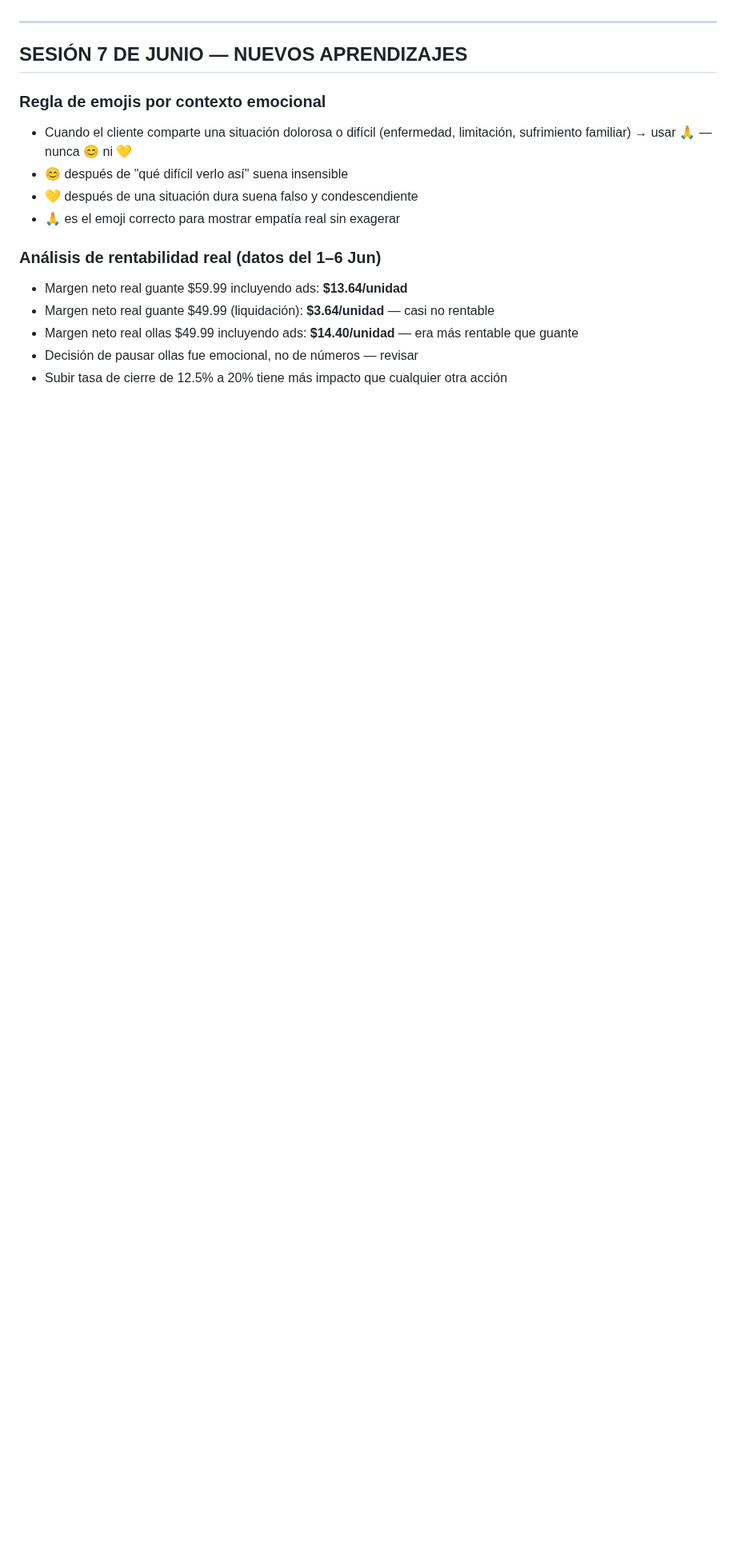
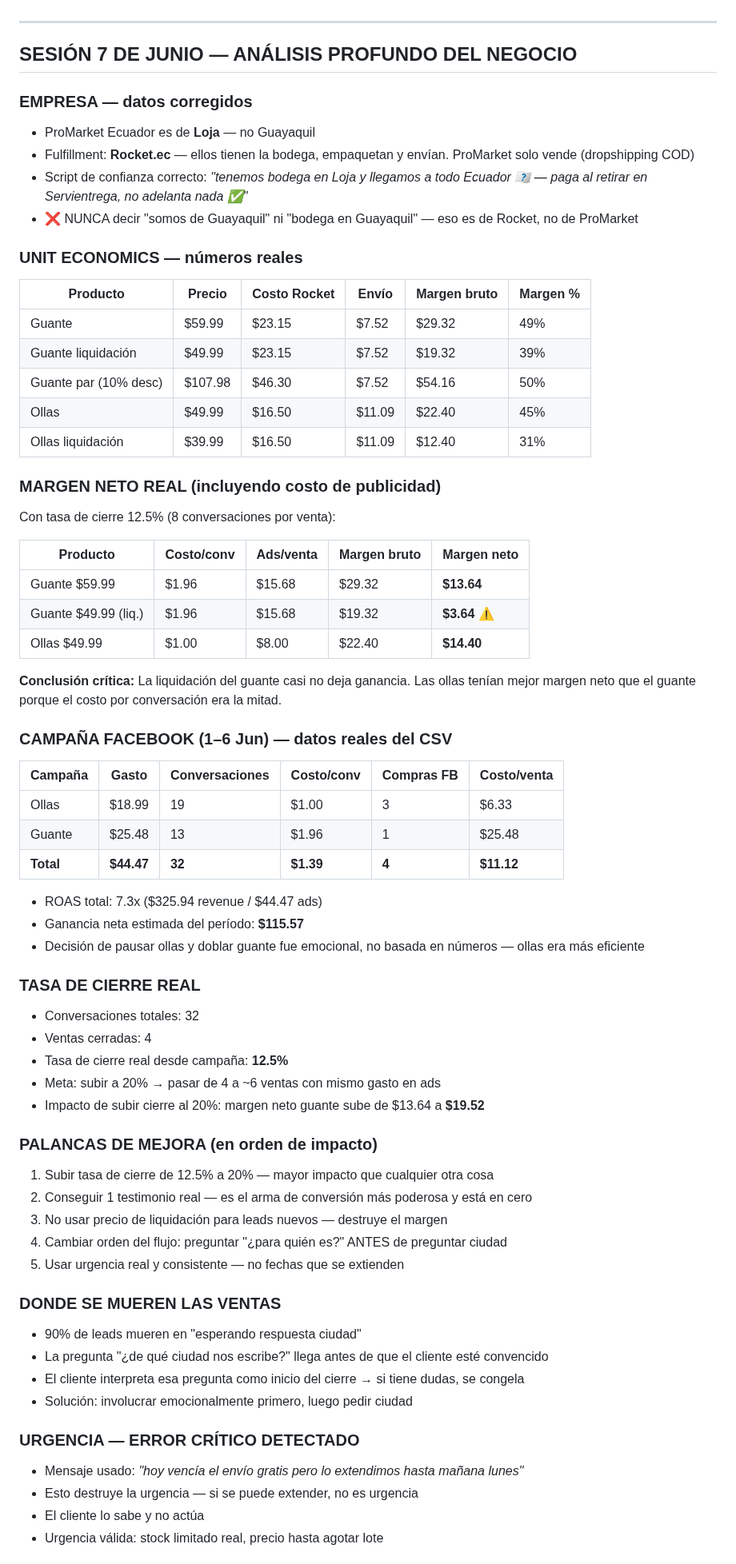
Before and after one commit to alejosl0801/promarket-ordenes, a Markdown page: VENTAS/aprendizajes.md, the part around one of its changes. Shown at 80% size. Drawn GitHub-style; blank space fills up the shorter version.

Commit message:
Dump completo sesión 7 Jun: rentabilidad, empresa Loja, reglas emojis, flujo de ventas

```diff
--- a/VENTAS/aprendizajes.md
+++ b/VENTAS/aprendizajes.md
@@ -87,17 +87,68 @@
 
 ---
 
-## SESIÓN 7 DE JUNIO — NUEVOS APRENDIZAJES
+## SESIÓN 7 DE JUNIO — ANÁLISIS PROFUNDO DEL NEGOCIO
 
-### Regla de emojis por contexto emocional
-- Cuando el cliente comparte una situación dolorosa o difícil (enfermedad, limitación, sufrimiento familiar) → usar 🙏 — nunca 😊 ni 💛
-- 😊 después de "qué difícil verlo así" suena insensible
-- 💛 después de una situación dura suena falso y condescendiente
-- 🙏 es el emoji correcto para mostrar empatía real sin exagerar
+### EMPRESA — datos corregidos
+- ProMarket Ecuador es de **Loja** — no Guayaquil
+- Fulfillment: **Rocket.ec** — ellos tienen la bodega, empaquetan y envían. ProMarket solo vende (dropshipping COD)
+- Script de confianza correcto: *"tenemos bodega en Loja y llegamos a todo Ecuador 🇪🇴 — paga al retirar en Servientrega, no adelanta nada ✅"*
+- ❌ NUNCA decir "somos de Guayaquil" ni "bodega en Guayaquil" — eso es de Rocket, no de ProMarket
 
-### Análisis de rentabilidad real (datos del 1–6 Jun)
-- Margen neto real guante $59.99 incluyendo ads: **$13.64/unidad**
-- Margen neto real guante $49.99 (liquidación): **$3.64/unidad** — casi no rentable
-- Margen neto real ollas $49.99 incluyendo ads: **$14.40/unidad** — era más rentable que guante
-- Decisión de pausar ollas fue emocional, no de números — revisar
-- Subir tasa de cierre de 12.5% a 20% tiene más impacto que cualquier otra acción
+### UNIT ECONOMICS — números reales
+| Producto | Precio | Costo Rocket | Envío | Margen bruto | Margen % |
+|---|---|---|---|---|---|
+| Guante | $59.99 | $23.15 | $7.52 | $29.32 | 49% |
+| Guante liquidación | $49.99 | $23.15 | $7.52 | $19.32 | 39% |
+| Guante par (10% desc) | $107.98 | $46.30 | $7.52 | $54.16 | 50% |
+| Ollas | $49.99 | $16.50 | $11.09 | $22.40 | 45% |
+| Ollas liquidación | $39.99 | $16.50 | $11.09 | $12.40 | 31% |
+
+### MARGEN NETO REAL (incluyendo costo de publicidad)
+Con tasa de cierre 12.5% (8 conversaciones por venta):
+
+| Producto | Costo/conv | Ads/venta | Margen bruto | Margen neto |
+|---|---|---|---|---|
+| Guante $59.99 | $1.96 | $15.68 | $29.32 | **$13.64** |
+| Guante $49.99 (liq.) | $1.96 | $15.68 | $19.32 | **$3.64** ⚠️ |
+| Ollas $49.99 | $1.00 | $8.00 | $22.40 | **$14.40** |
+
+**Conclusión crítica:** La liquidación del guante casi no deja ganancia. Las ollas tenían mejor margen neto que el guante porque el costo por conversación era la mitad.
+
+### CAMPAÑA FACEBOOK (1–6 Jun) — datos reales del CSV
+| Campaña | Gasto | Conversaciones | Costo/conv | Compras FB | Costo/venta |
+|---|---|---|---|---|---|
+| Ollas | $18.99 | 19 | $1.00 | 3 | $6.33 |
+| Guante | $25.48 | 13 | $1.96 | 1 | $25.48 |
+| **Total** | **$44.47** | **32** | **$1.39** | **4** | **$11.12** |
+
+- ROAS total: 7.3x ($325.94 revenue / $44.47 ads)
+- Ganancia neta estimada del período: **$115.57**
+- Decisión de pausar ollas y doblar guante fue emocional, no basada en números — ollas era más eficiente
+
+### TASA DE CIERRE REAL
+- Conversaciones totales: 32
+- Ventas cerradas: 4
+- Tasa de cierre real desde campaña: **12.5%**
+- Meta: subir a 20% → pasar de 4 a ~6 ventas con mismo gasto en ads
+- Impacto de subir cierre al 20%: margen neto guante sube de $13.64 a **$19.52**
+
+### PALANCAS DE MEJORA (en orden de impacto)
+1. Subir tasa de cierre de 12.5% a 20% — mayor impacto que cualquier otra cosa
+2. Conseguir 1 testimonio real — es el arma de conversión más poderosa y está en cero
+3. No usar precio de liquidación para leads nuevos — destruye el margen
+4. Cambiar orden del flujo: preguntar "¿para quién es?" ANTES de preguntar ciudad
+5. Usar urgencia real y consistente — no fechas que se extienden
+
+### DONDE SE MUEREN LAS VENTAS
+- 90% de leads mueren en "esperando respuesta ciudad"
+- La pregunta "¿de qué ciudad nos escribe?" llega antes de que el cliente esté convencido
+- El cliente interpreta esa pregunta como inicio del cierre → si tiene dudas, se congela
+- Solución: involucrar emocionalmente primero, luego pedir ciudad
+
+### URGENCIA — ERROR CRÍTICO DETECTADO
+- Mensaje usado: *"hoy vencía el envío gratis pero lo extendimos hasta mañana lunes"*
+- Esto destruye la urgencia — si se puede extender, no es urgencia
+- El cliente lo sabe y no actúa
+- Urgencia válida: stock limitado real, precio hasta agotar lote
+
```
Also changed, not shown: other parts of VENTAS/aprendizajes.md (+19 -0 lines), CEREBRO/07_reglas.md (+13 -9 lines).
